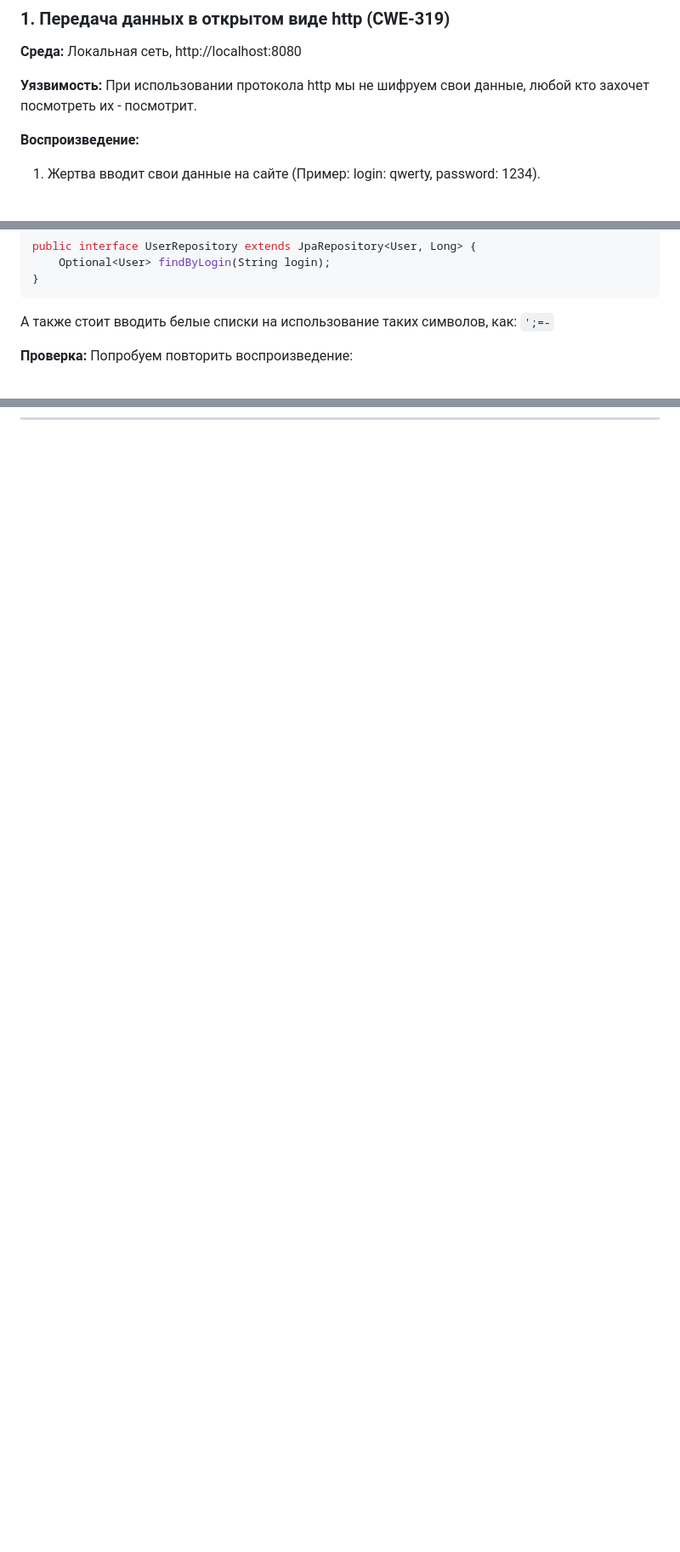
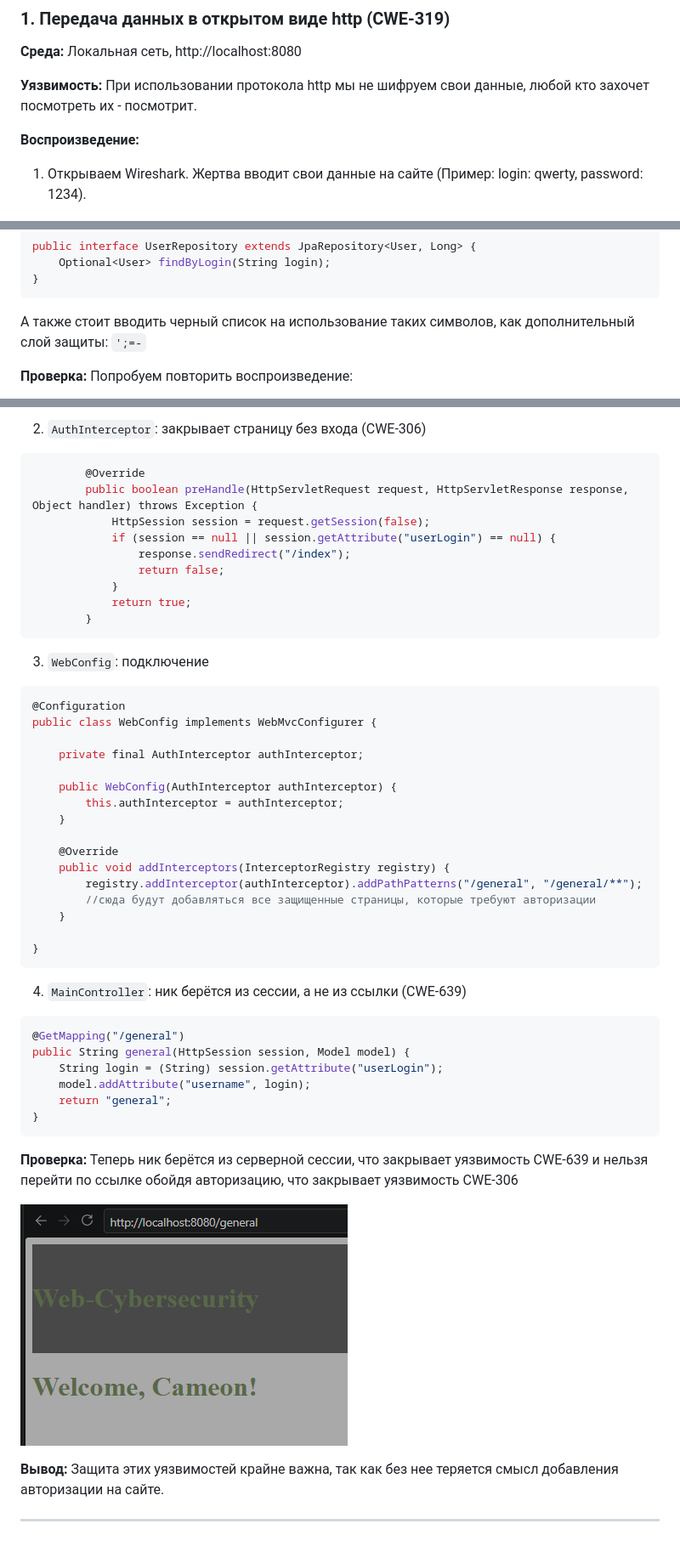
Before and after one commit to cameon8868/web_cybersecurity, a Markdown page: cybersecurity/Cybersecurity.md, 3 parts joined by grey strips. Shown at 85% size. GitHub-like rendering; pictures changed too: cybersecurity/img/306_639/306_639Results.png (added); blank space fills up the shorter version.

````diff
--- a/cybersecurity/Cybersecurity.md
+++ b/cybersecurity/Cybersecurity.md
@@ -42,7 +42,7 @@
 
 **Воспроизведение:**
 
-1. Жертва вводит свои данные на сайте (Пример: login: qwerty, password: 1234).
+1. Открываем Wireshark. Жертва вводит свои данные на сайте (Пример: login: qwerty, password: 1234).
 
 ![alt text](img/wireshark/wireshark_test.jpg)
 
@@ -90,7 +90,7 @@ public interface UserRepository extends JpaRepository<User, Long> {
 }
 ```
 
-А также стоит вводить белые списки на использование таких символов, как: `';=-`
+А также стоит вводить черный список на использование таких символов, как дополнительный слой защиты: `';=-`
 
 **Проверка:** Попробуем повторить воспроизведение:
 
@@ -107,0 +153,53 @@ public interface UserRepository extends JpaRepository<User, Long> {
+2. `AuthInterceptor`: закрывает страницу без входа (CWE-306)
+
+```java
+        @Override
+        public boolean preHandle(HttpServletRequest request, HttpServletResponse response, Object handler) throws Exception {
+            HttpSession session = request.getSession(false);
+            if (session == null || session.getAttribute("userLogin") == null) {
+                response.sendRedirect("/index");
+                return false;
+            }
+            return true;
+        }
+```
+
+3. `WebConfig`: подключение
+
+```java
+@Configuration
+public class WebConfig implements WebMvcConfigurer {
+
+    private final AuthInterceptor authInterceptor;
+
+    public WebConfig(AuthInterceptor authInterceptor) {
+        this.authInterceptor = authInterceptor;
+    }
+
+    @Override
+    public void addInterceptors(InterceptorRegistry registry) {
+        registry.addInterceptor(authInterceptor).addPathPatterns("/general", "/general/**");
+        //сюда будут добавляться все защищенные страницы, которые требуют авторизации
+    }
+
+}
+```
+
+4. `MainController`: ник берётся из сессии, а не из ссылки (CWE-639)
+
+```java
+@GetMapping("/general")
+public String general(HttpSession session, Model model) {
+    String login = (String) session.getAttribute("userLogin");
+    model.addAttribute("username", login);
+    return "general";
+}
+```
+
+**Проверка:** Теперь ник берётся из серверной сессии, что закрывает уязвимость CWE-639 и нельзя перейти по ссылке обойдя авторизацию, что закрывает уязвимость CWE-306
+
+![alt text](img/306_639/306_639Results.png)
+
+**Вывод:** Защита этих уязвимостей крайне важна, так как без нее теряется смысл добавления авторизации на сайте.
+
+---
````
Also changed, not shown: other parts of cybersecurity/Cybersecurity.md (+47 -2 lines), cybersecurity/img/306_639/.png (added), cybersecurity/img/306_639/306_login.png (added), cybersecurity/img/306_639/306_loginCameon.png (added), cybersecurity/img/306_639/639_loginYana.png (added), 5 other files.
